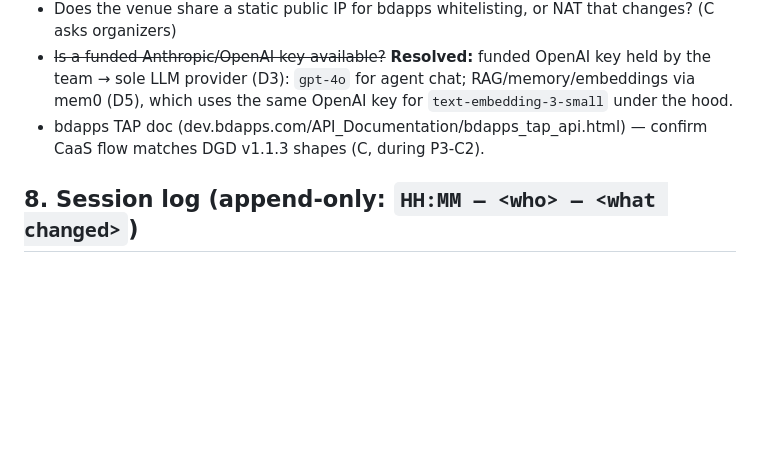
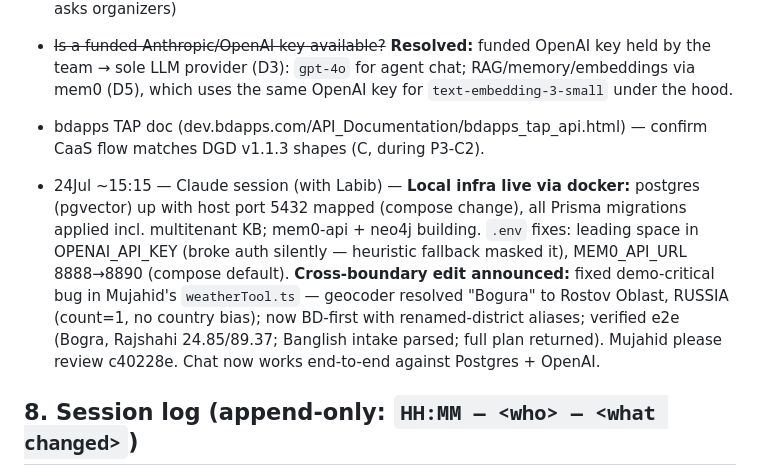
Before and after one commit to phigratio/IutFinalStretch_AgriSense, a Markdown page: docs/MEMORY.md, the part around the change. Drawn GitHub-style; blank space fills up the shorter version.

Commit message:
docs: log docker bring-up, env fixes, and geocode fix announcement

```diff
--- a/docs/MEMORY.md
+++ b/docs/MEMORY.md
@@ -143,6 +143,16 @@
 - bdapps TAP doc (dev.bdapps.com/API_Documentation/bdapps_tap_api.html) — confirm CaaS flow
   matches DGD v1.1.3 shapes (C, during P3-C2).
 
+- 24Jul ~15:15 — Claude session (with Labib) — **Local infra live via docker:** postgres
+  (pgvector) up with host port 5432 mapped (compose change), all Prisma migrations applied
+  incl. multitenant KB; mem0-api + neo4j building. `.env` fixes: leading space in
+  OPENAI_API_KEY (broke auth silently — heuristic fallback masked it), MEM0_API_URL
+  8888→8890 (compose default). **Cross-boundary edit announced:** fixed demo-critical bug in
+  Mujahid's `weatherTool.ts` — geocoder resolved "Bogura" to Rostov Oblast, RUSSIA
+  (count=1, no country bias); now BD-first with renamed-district aliases; verified e2e
+  (Bogra, Rajshahi 24.85/89.37; Banglish intake parsed; full plan returned). Mujahid please
+  review c40228e. Chat now works end-to-end against Postgres + OpenAI.
+
 ## 8. Session log (append-only: `HH:MM — <who> — <what changed>`)
 
 - 24Jul 11:00 — Claude session 1 (with A) — Read problem statement, bdapps cheatsheet/DGD/
```
